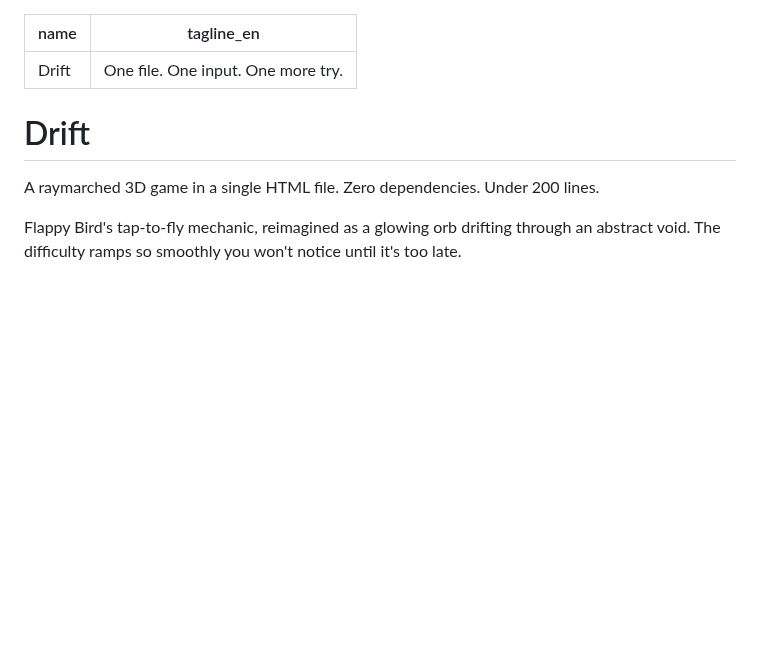
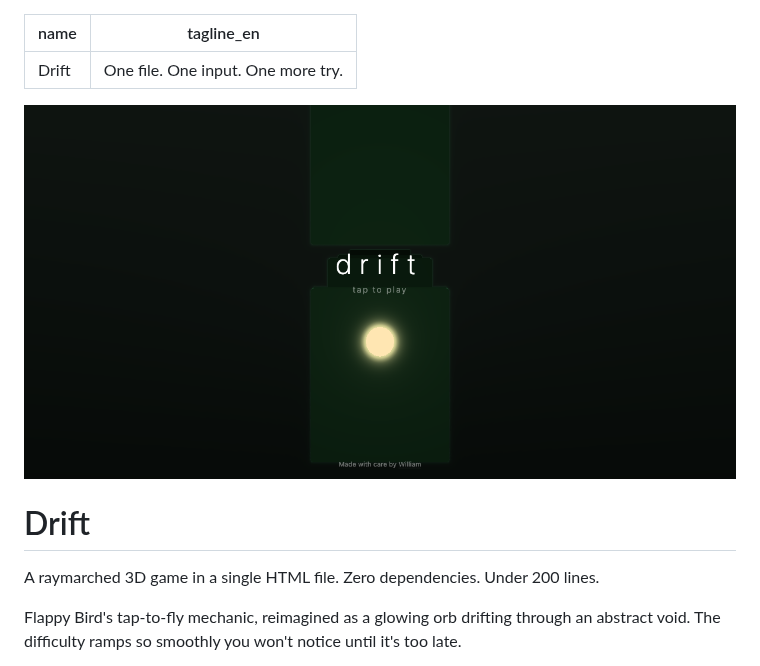
Before and after one commit to w2ur/drift, a Markdown page: README.md, the part around the change. Drawn GitHub-style; pictures changed too: assets/og.png (added); blank space fills up the shorter version.

```diff
--- a/README.md
+++ b/README.md
@@ -2,6 +2,8 @@
 name: "Drift"
 tagline_en: "One file. One input. One more try."
 ---
+
+![drift — a glowing orb drifting through pillars in a raymarched void](assets/og.png)
 
 # Drift
 
```
Also changed, not shown: 1 other file.
